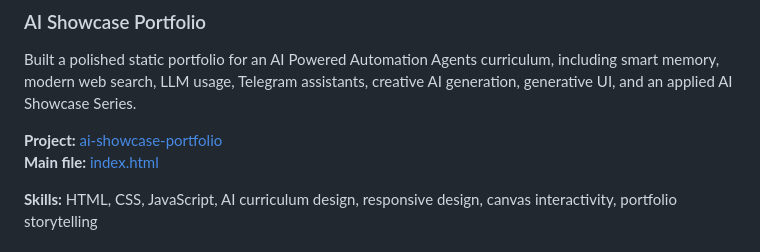
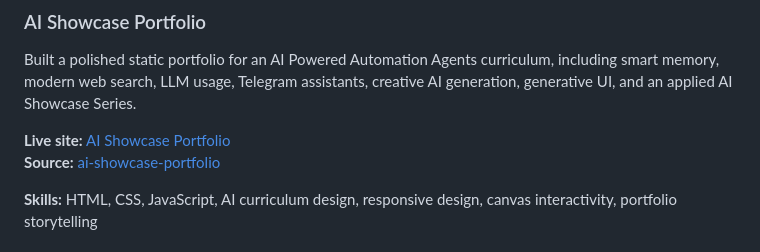
Before and after one commit to wilsonix1/wilsonix1, a Markdown page: README.md, the part around the change. Rendered like a GitHub page.

Commit message:
Add live AI portfolio link

```diff
--- a/README.md
+++ b/README.md
@@ -21,8 +21,8 @@ I am currently growing toward data engineering and AI data quality work, with a
 ### AI Showcase Portfolio
 Built a polished static portfolio for an AI Powered Automation Agents curriculum, including smart memory, modern web search, LLM usage, Telegram assistants, creative AI generation, generative UI, and an applied AI Showcase Series.
 
-**Project:** [ai-showcase-portfolio](https://github.com/wilsonix1/wilsonix1/tree/main/ai-showcase-portfolio)
-**Main file:** [index.html](https://github.com/wilsonix1/wilsonix1/blob/main/ai-showcase-portfolio/index.html)
+**Live site:** [AI Showcase Portfolio](https://wilsonix1.github.io/wilsonix1/)
+**Source:** [ai-showcase-portfolio](https://github.com/wilsonix1/wilsonix1/tree/main/ai-showcase-portfolio)
 
 **Skills:** HTML, CSS, JavaScript, AI curriculum design, responsive design, canvas interactivity, portfolio storytelling
 
```
